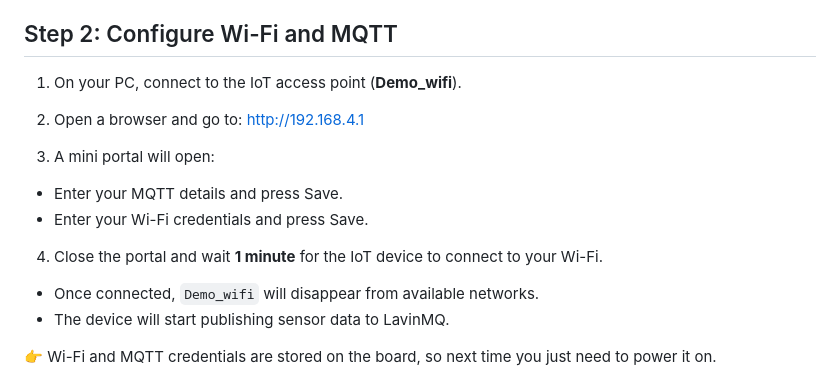
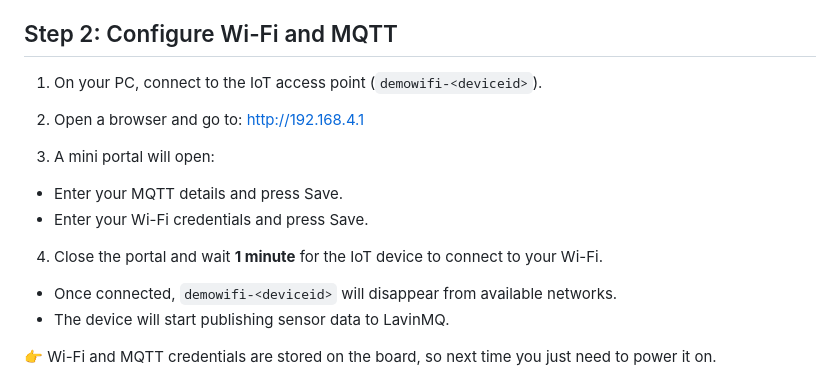
Before and after one commit to cloudamqp/iot-demo-page, a Markdown page: README.md, the part around the change. Drawn GitHub-style.

Commit message:
Correct Wi-FI name

```diff
--- a/README.md
+++ b/README.md
@@ -58,7 +58,7 @@ iot-demo-page/
 
 ## Step 2: Configure Wi-Fi and MQTT
 
-1. On your PC, connect to the IoT access point (**Demo_wifi**).
+1. On your PC, connect to the IoT access point (`demowifi-<deviceid>`).
 
 2. Open a browser and go to: http://192.168.4.1
 
@@ -68,7 +68,7 @@ iot-demo-page/
 - Enter your Wi-Fi credentials and press Save.
 
 4. Close the portal and wait **1 minute** for the IoT device to connect to your Wi-Fi.
-- Once connected, `Demo_wifi` will disappear from available networks.
+- Once connected, `demowifi-<deviceid>` will disappear from available networks.
 - The device will start publishing sensor data to LavinMQ.
 
 👉 Wi-Fi and MQTT credentials are stored on the board, so next time you just need to power it on.
```
